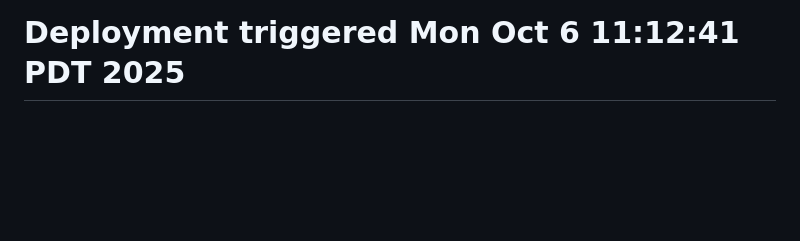
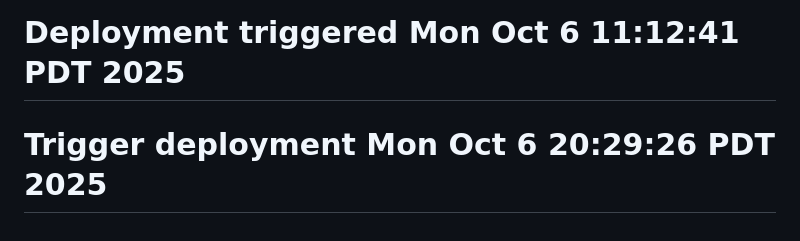
Before and after one commit to hannanb100/TestApps, a Markdown page: Stocks/README.md, the part around the change. Drawn GitHub-style; blank space fills up the shorter version.

Commit message:
Trigger Elastic Beanstalk deployment

```diff
--- a/Stocks/README.md
+++ b/Stocks/README.md
@@ -321,3 +321,4 @@ This project is licensed under the MIT License - see the LICENSE file for detail
 
 **Built with ❤️ using FastAPI, LangChain, and modern Python practices.**
 # Deployment triggered Mon Oct  6 11:12:41 PDT 2025
+# Trigger deployment Mon Oct  6 20:29:26 PDT 2025
```
